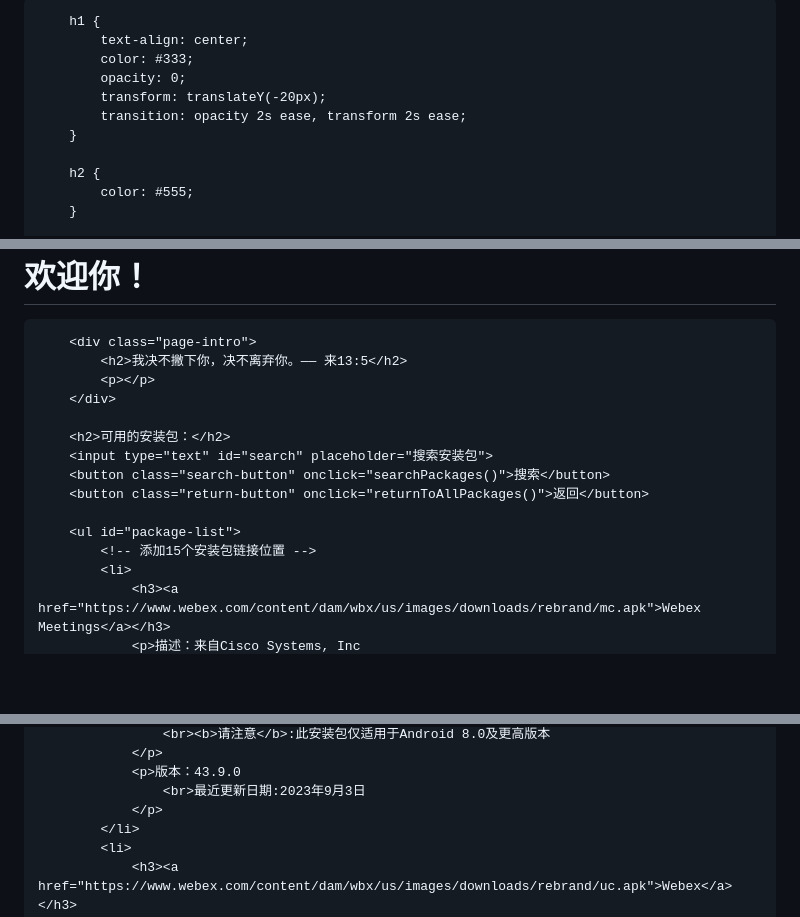
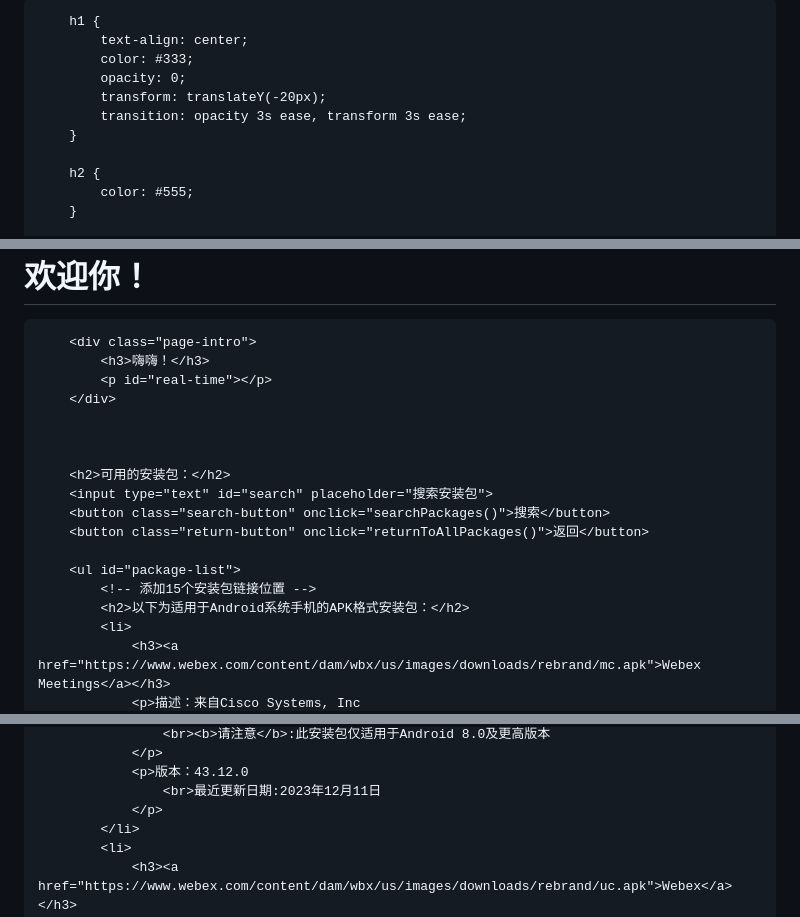
Before and after one commit to Woaiysy/remipi, a Markdown page: README.md, 3 parts joined by grey strips. Drawn GitHub-style; blank space fills up the shorter version.

```diff
--- a/README.md
+++ b/README.md
@@ -2,7 +2,7 @@
 <head>
     <meta charset="UTF-8">
     <meta name="viewport" content="width=device-width, initial-scale=1.0">
-    <title>JW</title>
+    <title>还没想好这里写什么</title>
     <style>
         body {
             font-family: Arial, sans-serif;
@@ -16,7 +16,7 @@
             color: #333;
             opacity: 0;
             transform: translateY(-20px);
-            transition: opacity 2s ease, transform 2s ease;
+            transition: opacity 3s ease, transform 3s ease;
         }
 
         h2 {
@@ -110,9 +110,11 @@
         <h1 id="welcome-heading">欢迎你！</h1>
 
         <div class="page-intro">
-            <h2>我决不撇下你，决不离弃你。—— 来13:5</h2>
-            <p></p>
+            <h3>嗨嗨！</h3>
+            <p id="real-time"></p>
         </div>
+
+
 
         <h2>可用的安装包：</h2>
         <input type="text" id="search" placeholder="搜索安装包">
@@ -121,6 +123,7 @@
 
         <ul id="package-list">
             <!-- 添加15个安装包链接位置 -->
+            <h2>以下为适用于Android系统手机的APK格式安装包：</h2>
             <li>
                 <h3><a href="https://www.webex.com/content/dam/wbx/us/images/downloads/rebrand/mc.apk">Webex Meetings</a></h3>
                 <p>描述：来自Cisco Systems, Inc
@@ -128,7 +131,7 @@
                     <br><b>请注意</b>:此安装包仅适用于Android 8.0及更高版本
                 </p>
-                <p>版本：43.9.0
-                    <br>最近更新日期:2023年9月3日
+                <p>版本：43.12.0
+                    <br>最近更新日期:2023年12月11日
                 </p>
             </li>
             <li>
```
Also changed, not shown: other parts of README.md (+125 -13 lines).
